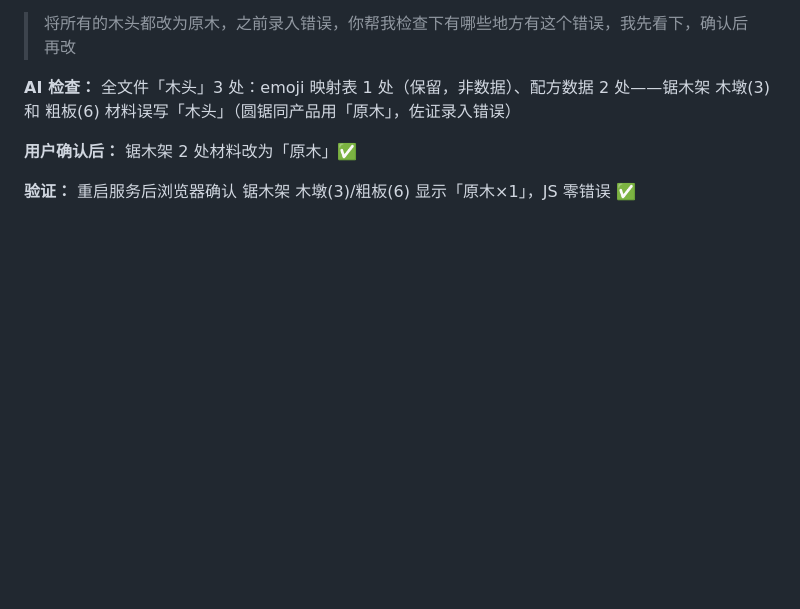
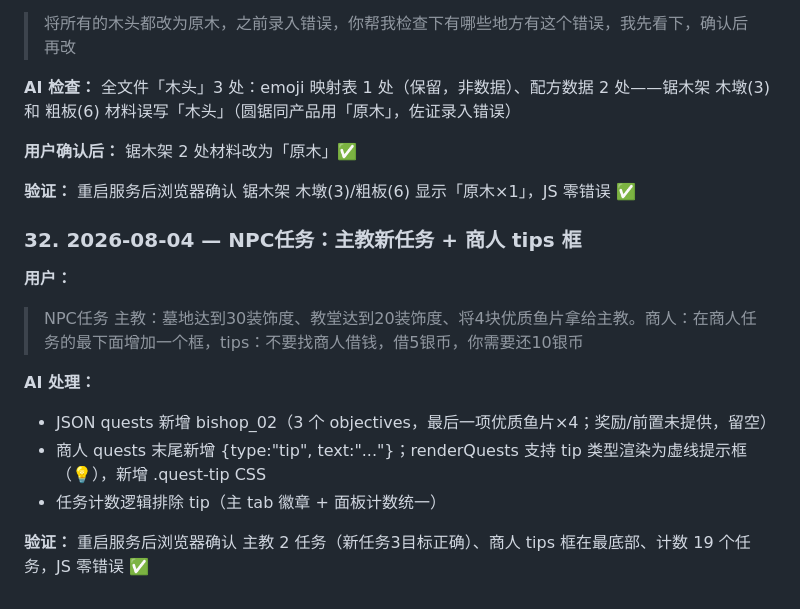
Before and after one commit to zhuoshouyi/graveyard-keeper, a Markdown page: docs/communication-log.md, the part around the change. Rendered like a GitHub page; blank space fills up the shorter version.

Commit message:
docs: 沟通记录新增主教任务与商人tips条目

```diff
--- a/docs/communication-log.md
+++ b/docs/communication-log.md
@@ -381,3 +381,15 @@
 **用户确认后：** 锯木架 2 处材料改为「原木」✅
 
 **验证：** 重启服务后浏览器确认 锯木架 木墩(3)/粗板(6) 显示「原木×1」，JS 零错误 ✅
+
+### 32. 2026-08-04 — NPC任务：主教新任务 + 商人 tips 框
+
+**用户：**
+> NPC任务 主教：墓地达到30装饰度、教堂达到20装饰度、将4块优质鱼片拿给主教。商人：在商人任务的最下面增加一个框，tips：不要找商人借钱，借5银币，你需要还10银币
+
+**AI 处理：**
+- JSON quests 新增 bishop_02（3 个 objectives，最后一项优质鱼片×4；奖励/前置未提供，留空）
+- 商人 quests 末尾新增 {type:"tip", text:"..."}；renderQuests 支持 tip 类型渲染为虚线提示框（💡），新增 .quest-tip CSS
+- 任务计数逻辑排除 tip（主 tab 徽章 + 面板计数统一）
+
+**验证：** 重启服务后浏览器确认 主教 2 任务（新任务3目标正确）、商人 tips 框在最底部、计数 19 个任务，JS 零错误 ✅
```
